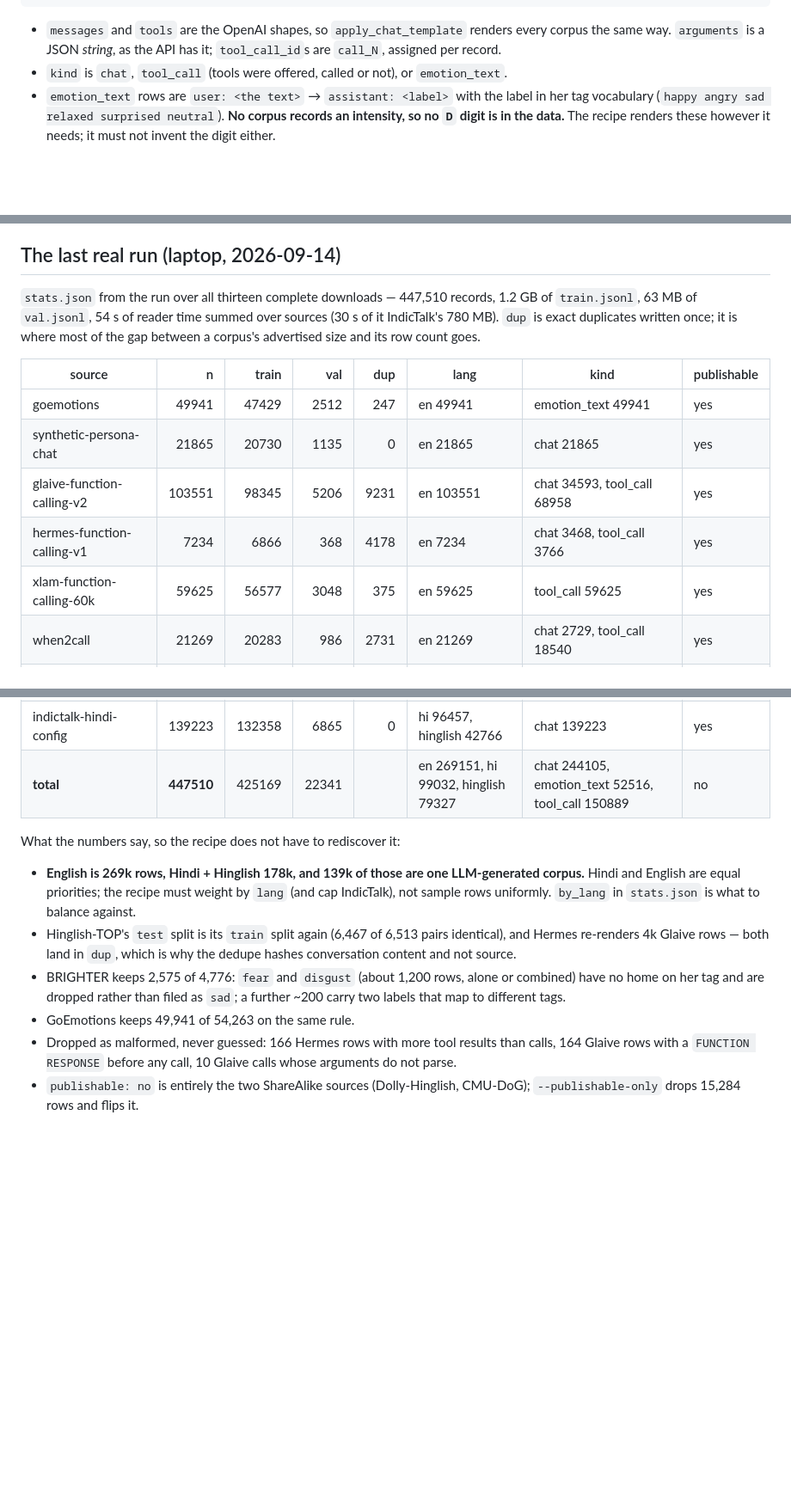
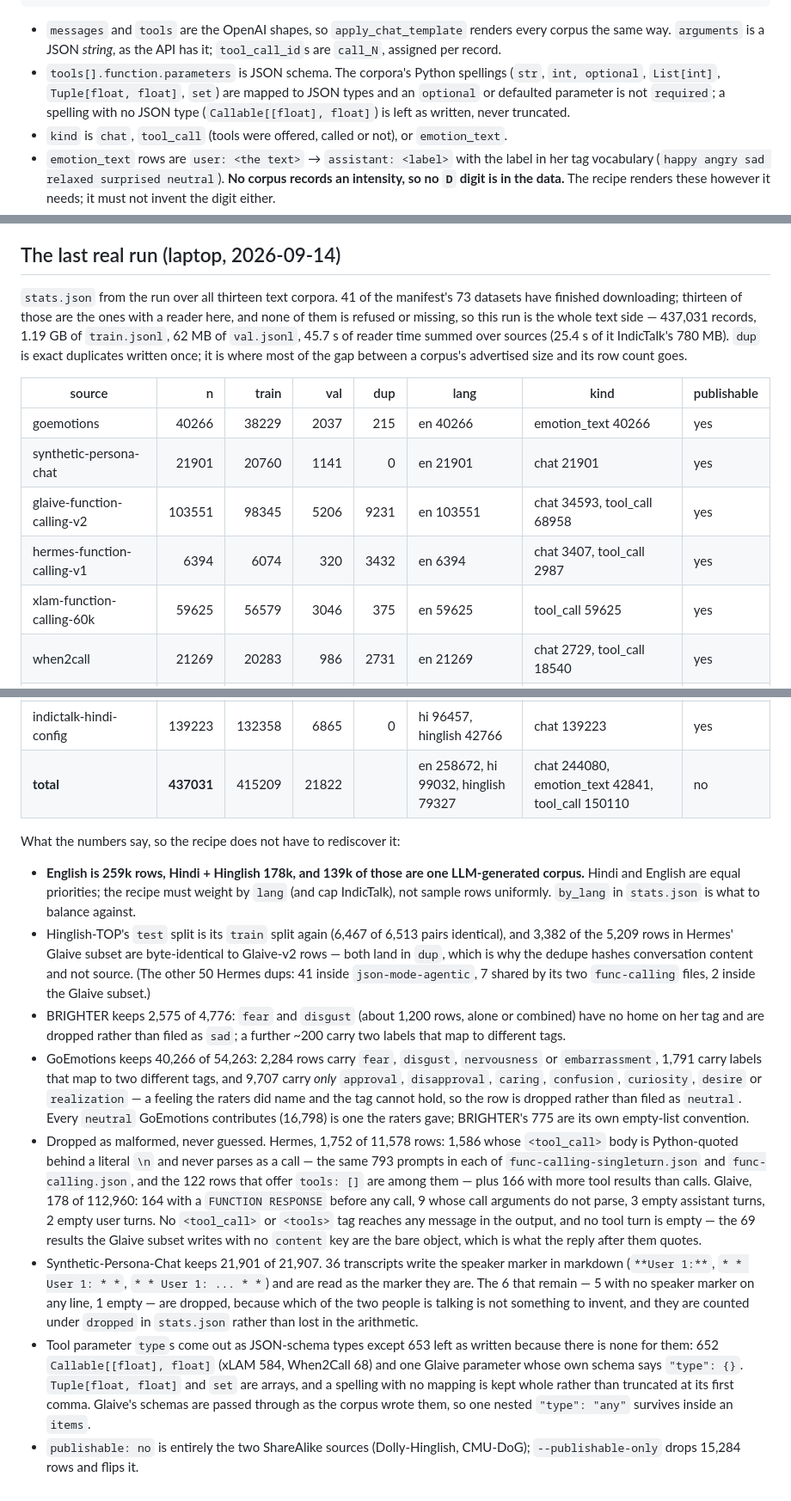
Before and after one commit to yashleell11-ship-it/neiro, a Markdown page: docs/TRAINING.md, 3 parts joined by grey strips. Shown at 86% size. Rendered like a GitHub page; blank space fills up the shorter version.

Commit message:
docs/TRAINING.md: the run with the six fixes in it
The table described output that had the defects in it — 793 assistant
messages printing Hermes' <tool_call> XML, 61 system turns carrying its
boilerplate, 69 empty tool results, 9,707 GoEmotions comments filed
neutral that no rater called neutral, 2,777 tool-parameter types
truncated at a comma inside brackets. Re-ran prep over the thirteen text
corpora and wrote down what actually comes out: 437,031 records, of
which 36 are Persona-Chat transcripts that used to be thrown away.

The drop bullets are counted now, not estimated. Hermes drops 1,752 of
11,578 (1,586 unparsable call bodies — the same 793 prompts in each of
two files — and 166 with more results than calls); Glaive 178 of
112,960, split 164 / 9 / 3 / 2, where the previous text said 164 / 10
and left four rows unaccounted for. The output has no <tool_call> in any
assistant or system message, no <tools> anywhere, no empty tool turn,
and every neutral label came from a rater.

The type bullet says which spellings map and which are kept whole, and
names the one Glaive parameter whose own schema says `"type": {}`
instead of calling it `any` — the `any` is real but nested inside an
`items`, which Glaive passes through verbatim.

```diff
--- a/docs/TRAINING.md
+++ b/docs/TRAINING.md
@@ -49,6 +49,11 @@ One JSON object per line, the same six keys for every corpus:
 - `messages` and `tools` are the OpenAI shapes, so `apply_chat_template`
   renders every corpus the same way. `arguments` is a JSON *string*, as
   the API has it; `tool_call_id`s are `call_N`, assigned per record.
+- `tools[].function.parameters` is JSON schema. The corpora's Python
+  spellings (`str`, `int, optional`, `List[int]`, `Tuple[float, float]`,
+  `set`) are mapped to JSON types and an `optional` or defaulted
+  parameter is not `required`; a spelling with no JSON type
+  (`Callable[[float], float]`) is left as written, never truncated.
 - `kind` is `chat`, `tool_call` (tools were offered, called or not), or
   `emotion_text`.
 - `emotion_text` rows are `user: <the text>` → `assistant: <label>` with
@@ -102,19 +110,22 @@ machine.
 
 ## The last real run (laptop, 2026-09-14)
 
-`stats.json` from the run over all thirteen complete downloads — 447,510
-records, 1.2 GB of `train.jsonl`, 63 MB of `val.jsonl`, 54 s of reader
-time summed over sources (30 s of it IndicTalk's 780 MB). `dup` is
-exact duplicates written once; it is where most of the gap between a
-corpus's advertised size and its row count goes.
+`stats.json` from the run over all thirteen text corpora. 41 of the
+manifest's 73 datasets have finished downloading; thirteen of those are
+the ones with a reader here, and none of them is refused or missing, so
+this run is the whole text side — 437,031 records, 1.19 GB of
+`train.jsonl`, 62 MB of `val.jsonl`, 45.7 s of reader time summed over
+sources (25.4 s of it IndicTalk's 780 MB). `dup` is exact duplicates
+written once; it is where most of the gap between a corpus's advertised
+size and its row count goes.
 
 | source | n | train | val | dup | lang | kind | publishable |
 |---|---:|---:|---:|---:|---|---|---|
-| goemotions | 49941 | 47429 | 2512 | 247 | en 49941 | emotion_text 49941 | yes |
-| synthetic-persona-chat | 21865 | 20730 | 1135 | 0 | en 21865 | chat 21865 | yes |
+| goemotions | 40266 | 38229 | 2037 | 215 | en 40266 | emotion_text 40266 | yes |
+| synthetic-persona-chat | 21901 | 20760 | 1141 | 0 | en 21901 | chat 21901 | yes |
 | glaive-function-calling-v2 | 103551 | 98345 | 5206 | 9231 | en 103551 | chat 34593, tool_call 68958 | yes |
-| hermes-function-calling-v1 | 7234 | 6866 | 368 | 4178 | en 7234 | chat 3468, tool_call 3766 | yes |
-| xlam-function-calling-60k | 59625 | 56577 | 3048 | 375 | en 59625 | tool_call 59625 | yes |
+| hermes-function-calling-v1 | 6394 | 6074 | 320 | 3432 | en 6394 | chat 3407, tool_call 2987 | yes |
+| xlam-function-calling-60k | 59625 | 56579 | 3046 | 375 | en 59625 | tool_call 59625 | yes |
 | when2call | 21269 | 20283 | 986 | 2731 | en 21269 | chat 2729, tool_call 18540 | yes |
 | openassistant-oasst2 | 5666 | 5368 | 298 | 291 | en 5666 | chat 5666 | yes |
 | cmu-hinglish-dog | 320 | 301 | 19 | 1 | hinglish 320 | chat 320 | no |
@@ -123,26 +134,57 @@ corpus's advertised size and its row count goes.
 | phinc | 13737 | 13055 | 682 | 1 | hinglish 13737 | chat 13737 | yes |
 | brighter-hindi-emotion-categories | 2575 | 2449 | 126 | 801 | hi 2575 | emotion_text 2575 | yes |
 | indictalk-hindi-config | 139223 | 132358 | 6865 | 0 | hi 96457, hinglish 42766 | chat 139223 | yes |
-| **total** | **447510** | 425169 | 22341 | | en 269151, hi 99032, hinglish 79327 | chat 244105, emotion_text 52516, tool_call 150889 | no |
+| **total** | **437031** | 415209 | 21822 | | en 258672, hi 99032, hinglish 79327 | chat 244080, emotion_text 42841, tool_call 150110 | no |
 
 What the numbers say, so the recipe does not have to rediscover it:
 
-- **English is 269k rows, Hindi + Hinglish 178k, and 139k of those are
+- **English is 259k rows, Hindi + Hinglish 178k, and 139k of those are
   one LLM-generated corpus.** Hindi and English are equal priorities;
   the recipe must weight by `lang` (and cap IndicTalk), not sample rows
   uniformly. `by_lang` in `stats.json` is what to balance against.
 - Hinglish-TOP's `test` split is its `train` split again (6,467 of
-  6,513 pairs identical), and Hermes re-renders 4k Glaive rows — both
-  land in `dup`, which is why the dedupe hashes conversation content
-  and not source.
+  6,513 pairs identical), and 3,382 of the 5,209 rows in Hermes' Glaive
+  subset are byte-identical to Glaive-v2 rows — both land in `dup`,
+  which is why the dedupe hashes conversation content and not source.
+  (The other 50 Hermes dups: 41 inside `json-mode-agentic`, 7 shared by
+  its two `func-calling` files, 2 inside the Glaive subset.)
 - BRIGHTER keeps 2,575 of 4,776: `fear` and `disgust` (about 1,200
   rows, alone or combined) have no home on her tag and are dropped
   rather than filed as `sad`; a further ~200 carry two labels that map
   to different tags.
-- GoEmotions keeps 49,941 of 54,263 on the same rule.
-- Dropped as malformed, never guessed: 166 Hermes rows with more tool
-  results than calls, 164 Glaive rows with a `FUNCTION RESPONSE` before
-  any call, 10 Glaive calls whose arguments do not parse.
+- GoEmotions keeps 40,266 of 54,263: 2,284 rows carry `fear`,
+  `disgust`, `nervousness` or `embarrassment`, 1,791 carry labels that
+  map to two different tags, and 9,707 carry *only* `approval`,
+  `disapproval`, `caring`, `confusion`, `curiosity`, `desire` or
+  `realization` — a feeling the raters did name and the tag cannot
+  hold, so the row is dropped rather than filed as `neutral`. Every
+  `neutral` GoEmotions contributes (16,798) is one the raters gave;
+  BRIGHTER's 775 are its own empty-list convention.
+- Dropped as malformed, never guessed. Hermes, 1,752 of 11,578 rows:
+  1,586 whose `<tool_call>` body is Python-quoted behind a literal `\n`
+  and never parses as a call — the same 793 prompts in each of
+  `func-calling-singleturn.json` and `func-calling.json`, and the 122
+  rows that offer `tools: []` are among them — plus 166 with more tool
+  results than calls. Glaive, 178 of 112,960: 164 with a `FUNCTION
+  RESPONSE` before any call, 9 whose call arguments do not parse, 3
+  empty assistant turns, 2 empty user turns. No `<tool_call>` or
+  `<tools>` tag reaches any message in the output, and no tool turn is
+  empty — the 69 results the Glaive subset writes with no `content` key
+  are the bare object, which is what the reply after them quotes.
+- Synthetic-Persona-Chat keeps 21,901 of 21,907. 36 transcripts write
+  the speaker marker in markdown (`**User 1:**`, `* * User 1: * *`,
+  `* * User 1: ... * *`) and are read as the marker they are. The 6 that
+  remain — 5 with no speaker marker on any line, 1 empty — are dropped,
+  because which of the two people is talking is not something to
+  invent, and they are counted under `dropped` in `stats.json` rather
+  than lost in the arithmetic.
+- Tool parameter `type`s come out as JSON-schema types except 653 left
+  as written because there is none for them: 652 `Callable[[float],
+  float]` (xLAM 584, When2Call 68) and one Glaive parameter whose own
+  schema says `"type": {}`. `Tuple[float, float]` and `set` are arrays,
+  and a spelling with no mapping is kept whole rather than truncated at
+  its first comma. Glaive's schemas are passed through as the corpus
+  wrote them, so one nested `"type": "any"` survives inside an `items`.
 - `publishable: no` is entirely the two ShareAlike sources
   (Dolly-Hinglish, CMU-DoG); `--publishable-only` drops 15,284 rows
   and flips it.
```
Also changed, not shown: other parts of docs/TRAINING.md (+4 -1 lines).
